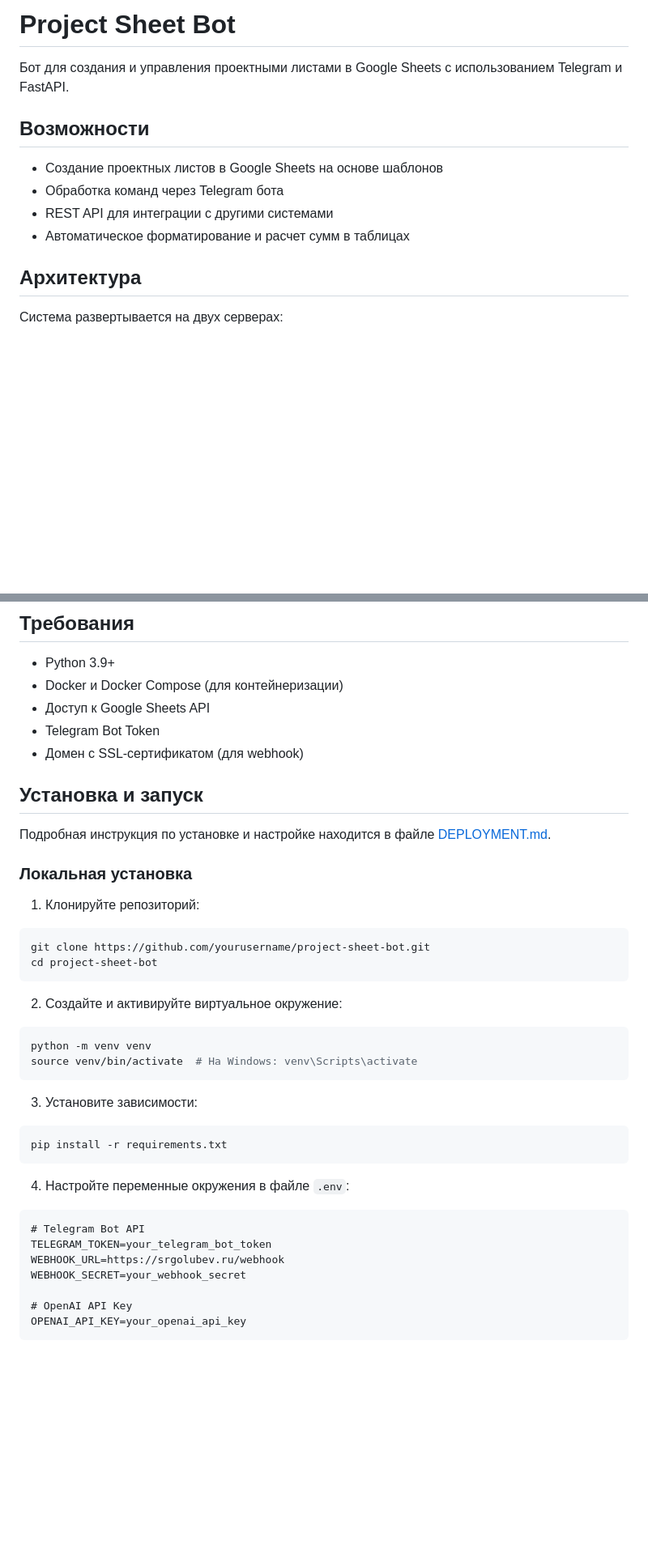
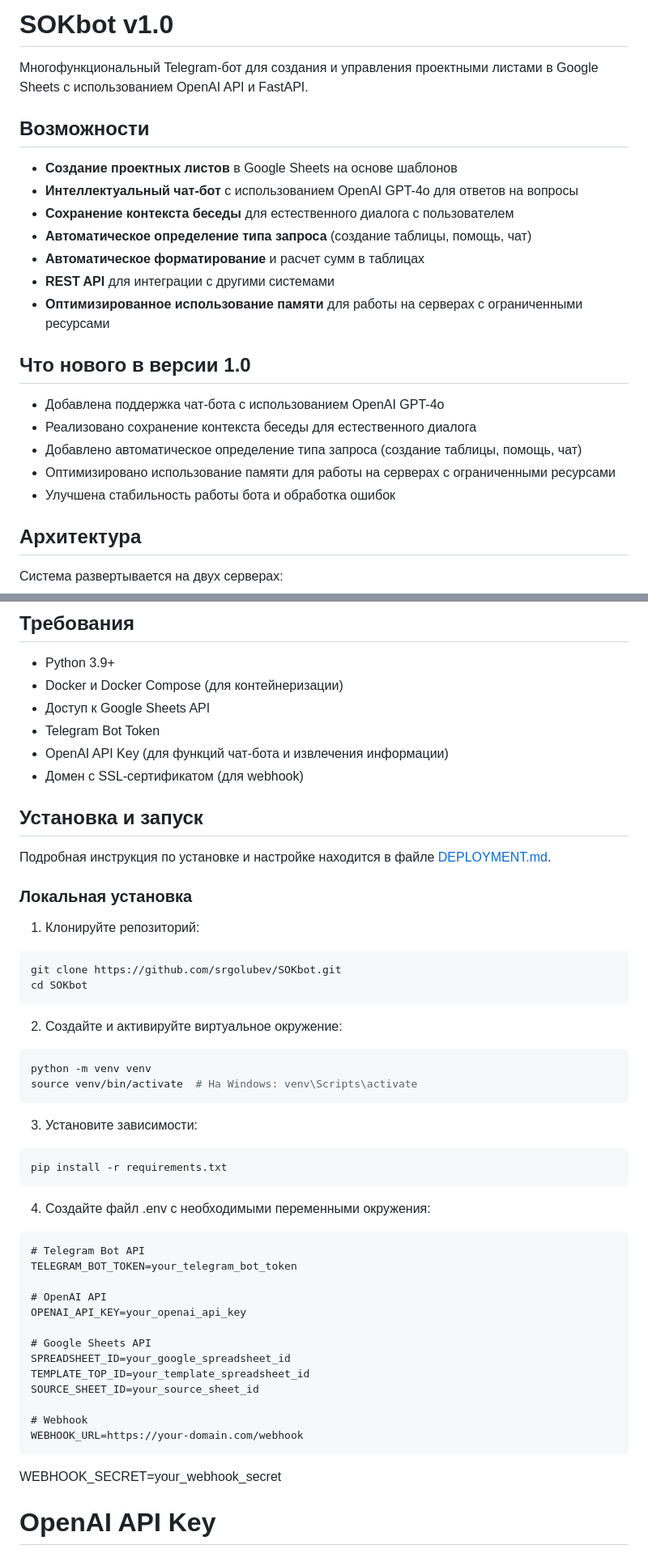
Before and after one commit to srgolubev/SOKbot, a Markdown page: README.md, 2 parts joined by grey strips. Shown at 81% size. GitHub-like rendering; blank space fills up the shorter version.

````diff
--- a/README.md
+++ b/README.md
@@ -1,13 +1,24 @@
-# Project Sheet Bot
+# SOKbot v1.0
 
-Бот для создания и управления проектными листами в Google Sheets с использованием Telegram и FastAPI.
+Многофункциональный Telegram-бот для создания и управления проектными листами в Google Sheets с использованием OpenAI API и FastAPI.
 
 ## Возможности
 
-- Создание проектных листов в Google Sheets на основе шаблонов
-- Обработка команд через Telegram бота
-- REST API для интеграции с другими системами
-- Автоматическое форматирование и расчет сумм в таблицах
+- **Создание проектных листов** в Google Sheets на основе шаблонов
+- **Интеллектуальный чат-бот** с использованием OpenAI GPT-4o для ответов на вопросы
+- **Сохранение контекста беседы** для естественного диалога с пользователем
+- **Автоматическое определение типа запроса** (создание таблицы, помощь, чат)
+- **Автоматическое форматирование** и расчет сумм в таблицах
+- **REST API** для интеграции с другими системами
+- **Оптимизированное использование памяти** для работы на серверах с ограниченными ресурсами
+
+## Что нового в версии 1.0
+
+- Добавлена поддержка чат-бота с использованием OpenAI GPT-4o
+- Реализовано сохранение контекста беседы для естественного диалога
+- Добавлено автоматическое определение типа запроса (создание таблицы, помощь, чат)
+- Оптимизировано использование памяти для работы на серверах с ограниченными ресурсами
+- Улучшена стабильность работы бота и обработка ошибок
 
 ## Архитектура
 
@@ -26,6 +37,7 @@
 - Docker и Docker Compose (для контейнеризации)
 - Доступ к Google Sheets API
 - Telegram Bot Token
+- OpenAI API Key (для функций чат-бота и извлечения информации)
 - Домен с SSL-сертификатом (для webhook)
 
 ## Установка и запуск
@@ -36,8 +48,8 @@
 
 1. Клонируйте репозиторий:
 ```bash
-git clone https://github.com/yourusername/project-sheet-bot.git
-cd project-sheet-bot
+git clone https://github.com/srgolubev/SOKbot.git
+cd SOKbot
 ```
 
 2. Создайте и активируйте виртуальное окружение:
@@ -51,11 +63,22 @@ source venv/bin/activate  # На Windows: venv\Scripts\activate
 pip install -r requirements.txt
 ```
 
-4. Настройте переменные окружения в файле `.env`:
+4. Создайте файл .env с необходимыми переменными окружения:
 ```
 # Telegram Bot API
-TELEGRAM_TOKEN=your_telegram_bot_token
-WEBHOOK_URL=https://srgolubev.ru/webhook
+TELEGRAM_BOT_TOKEN=your_telegram_bot_token
+
+# OpenAI API
+OPENAI_API_KEY=your_openai_api_key
+
+# Google Sheets API
+SPREADSHEET_ID=your_google_spreadsheet_id
+TEMPLATE_TOP_ID=your_template_spreadsheet_id
+SOURCE_SHEET_ID=your_source_sheet_id
+
+# Webhook
+WEBHOOK_URL=https://your-domain.com/webhook
+```
 WEBHOOK_SECRET=your_webhook_secret
 
 # OpenAI API Key
````
Also changed, not shown: other parts of README.md (+36 -1 lines).
